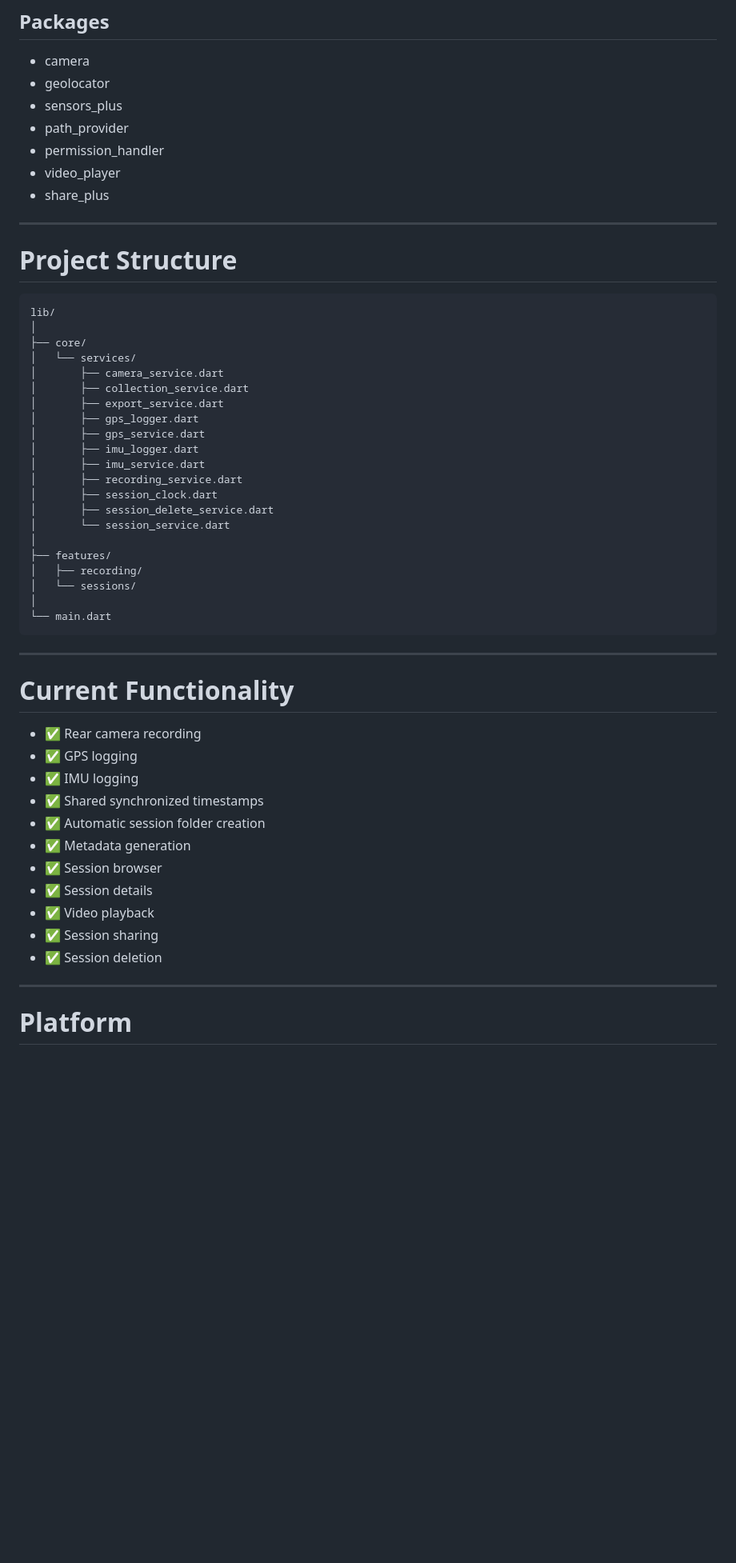
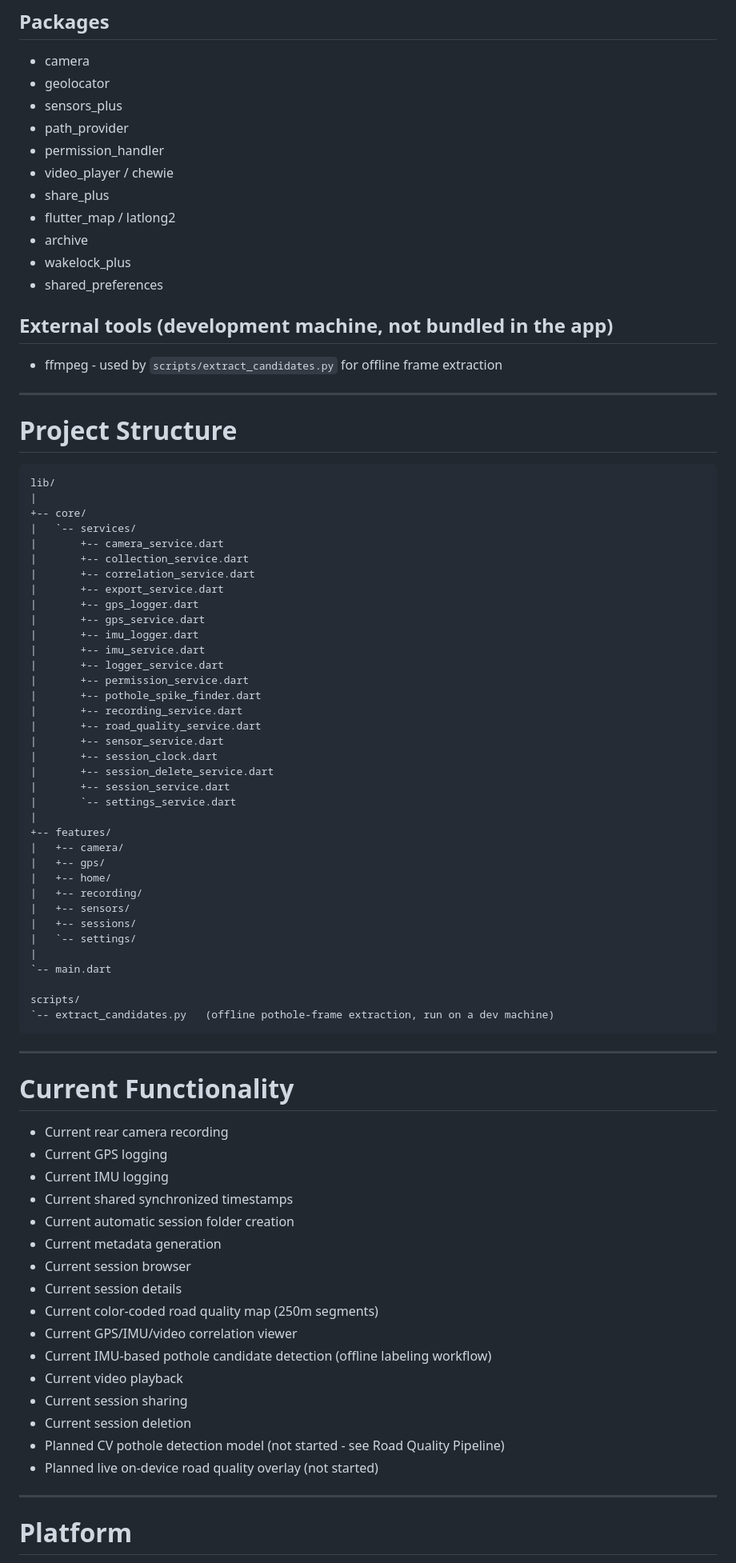
Before and after one commit to nidhiknayak/road-data-collector, a Markdown page: README.md, the part around one of its changes. Shown at 80% size. Rendered like a GitHub page; blank space fills up the shorter version.

Commit message:
Update README to reflect road quality map, correlation viewer, and pothole dataset pipeline

````diff
--- a/README.md
+++ b/README.md
@@ -195,8 +259,16 @@ Users can:
 - sensors_plus
 - path_provider
 - permission_handler
-- video_player
+- video_player / chewie
 - share_plus
+- flutter_map / latlong2
+- archive
+- wakelock_plus
+- shared_preferences
+
+## External tools (development machine, not bundled in the app)
+
+- ffmpeg - used by `scripts/extract_candidates.py` for offline frame extraction
 
 ---
 
@@ -204,43 +276,63 @@ Users can:
 
 ```
 lib/
-│
-├── core/
-│   └── services/
-│       ├── camera_service.dart
-│       ├── collection_service.dart
-│       ├── export_service.dart
-│       ├── gps_logger.dart
-│       ├── gps_service.dart
-│       ├── imu_logger.dart
-│       ├── imu_service.dart
-│       ├── recording_service.dart
-│       ├── session_clock.dart
-│       ├── session_delete_service.dart
-│       └── session_service.dart
-│
-├── features/
-│   ├── recording/
-│   └── sessions/
-│
-└── main.dart
+|
++-- core/
+|   `-- services/
+|       +-- camera_service.dart
+|       +-- collection_service.dart
+|       +-- correlation_service.dart
+|       +-- export_service.dart
+|       +-- gps_logger.dart
+|       +-- gps_service.dart
+|       +-- imu_logger.dart
+|       +-- imu_service.dart
+|       +-- logger_service.dart
+|       +-- permission_service.dart
+|       +-- pothole_spike_finder.dart
+|       +-- recording_service.dart
+|       +-- road_quality_service.dart
+|       +-- sensor_service.dart
+|       +-- session_clock.dart
+|       +-- session_delete_service.dart
+|       +-- session_service.dart
+|       `-- settings_service.dart
+|
++-- features/
+|   +-- camera/
+|   +-- gps/
+|   +-- home/
+|   +-- recording/
+|   +-- sensors/
+|   +-- sessions/
+|   `-- settings/
+|
+`-- main.dart
+
+scripts/
+`-- extract_candidates.py   (offline pothole-frame extraction, run on a dev machine)
 ```
 
 ---
 
 # Current Functionality
 
-- ✅ Rear camera recording
-- ✅ GPS logging
-- ✅ IMU logging
-- ✅ Shared synchronized timestamps
-- ✅ Automatic session folder creation
-- ✅ Metadata generation
-- ✅ Session browser
-- ✅ Session details
-- ✅ Video playback
-- ✅ Session sharing
-- ✅ Session deletion
+- Current rear camera recording
+- Current GPS logging
+- Current IMU logging
+- Current shared synchronized timestamps
+- Current automatic session folder creation
+- Current metadata generation
+- Current session browser
+- Current session details
+- Current color-coded road quality map (250m segments)
+- Current GPS/IMU/video correlation viewer
+- Current IMU-based pothole candidate detection (offline labeling workflow)
+- Current video playback
+- Current session sharing
+- Current session deletion
+- Planned CV pothole detection model (not started - see Road Quality Pipeline)
+- Planned live on-device road quality overlay (not started)
 
 ---
 
````
Also changed, not shown: other parts of README.md (+115 -51 lines).
